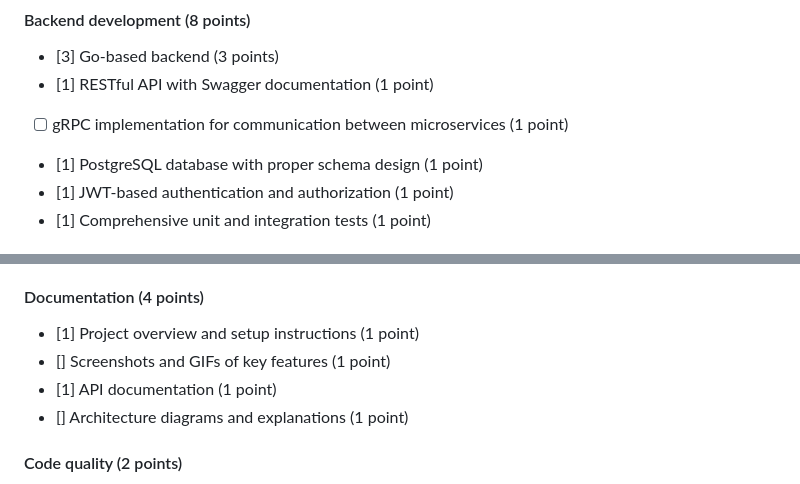
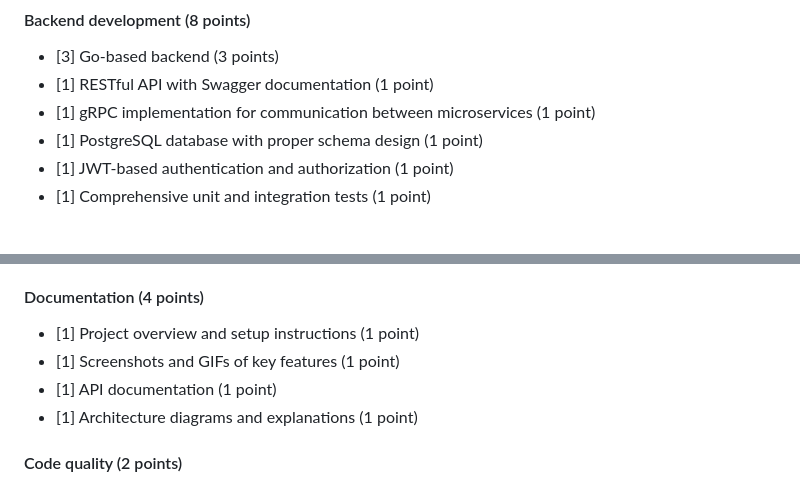
Before and after one commit to MAL-da-udal/GoWithMe, a Markdown page: README.md, 2 parts joined by grey strips. Drawn GitHub-style.

Commit message:
fix: score

```diff
--- a/README.md
+++ b/README.md
@@ -21,7 +21,7 @@
 #### Backend development (8 points)
 - [3] Go-based backend (3 points)
 - [1] RESTful API with Swagger documentation (1 point)
-- [ ] gRPC implementation for communication between microservices (1 point)
+- [1] gRPC implementation for communication between microservices (1 point)
 - [1] PostgreSQL database with proper schema design (1 point)
 - [1] JWT-based authentication and authorization (1 point)
 - [1] Comprehensive unit and integration tests (1 point)
@@ -50,9 +50,9 @@ all app
 
 #### Documentation (4 points)
 - [1] Project overview and setup instructions (1 point)
-- [] Screenshots and GIFs of key features (1 point)
+- [1] Screenshots and GIFs of key features (1 point)
 - [1] API documentation (1 point)
-- [] Architecture diagrams and explanations (1 point)
+- [1] Architecture diagrams and explanations (1 point)
 
 #### Code quality (2 points)
 - [1] Consistent code style and formatting during CI/CD pipeline (1 point)
```
